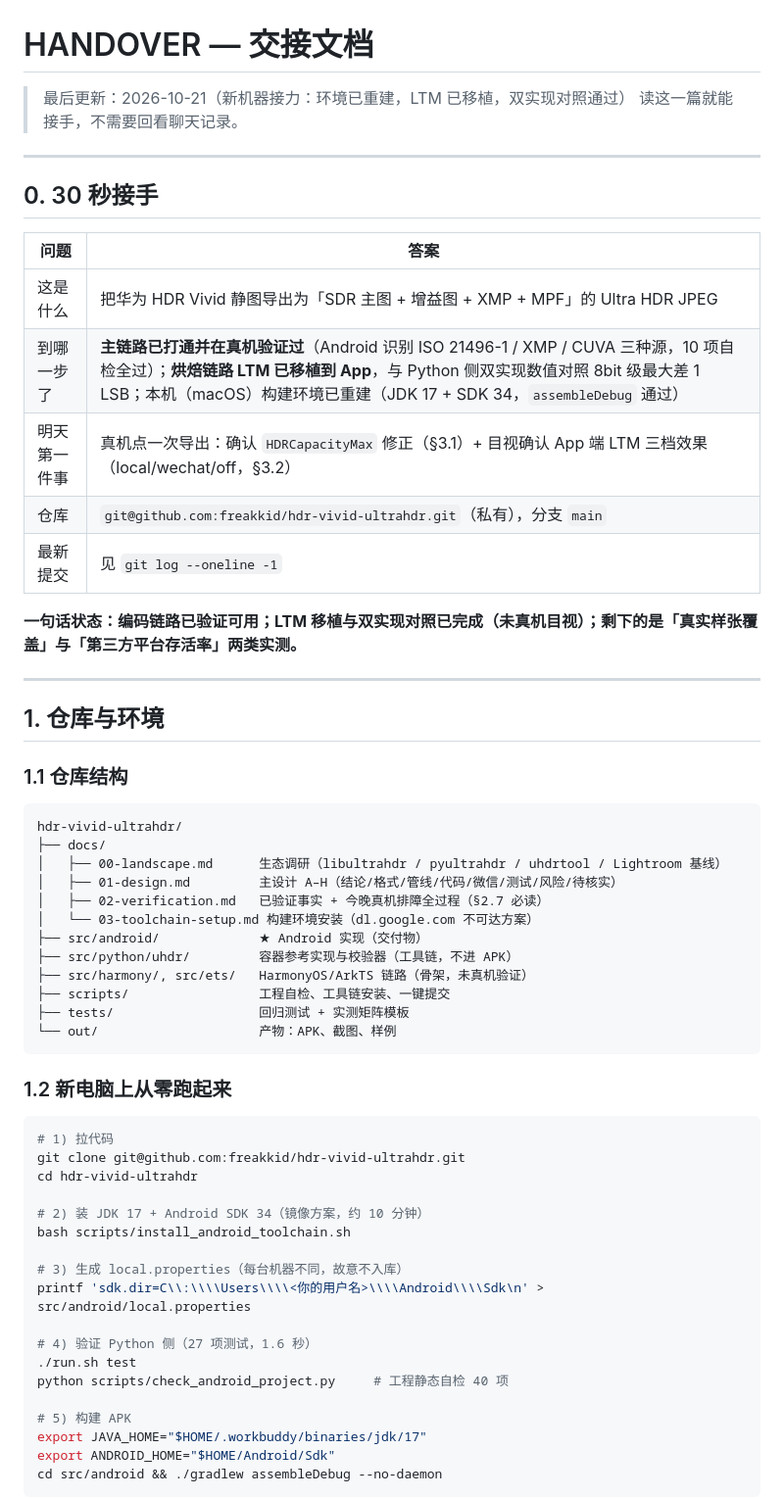
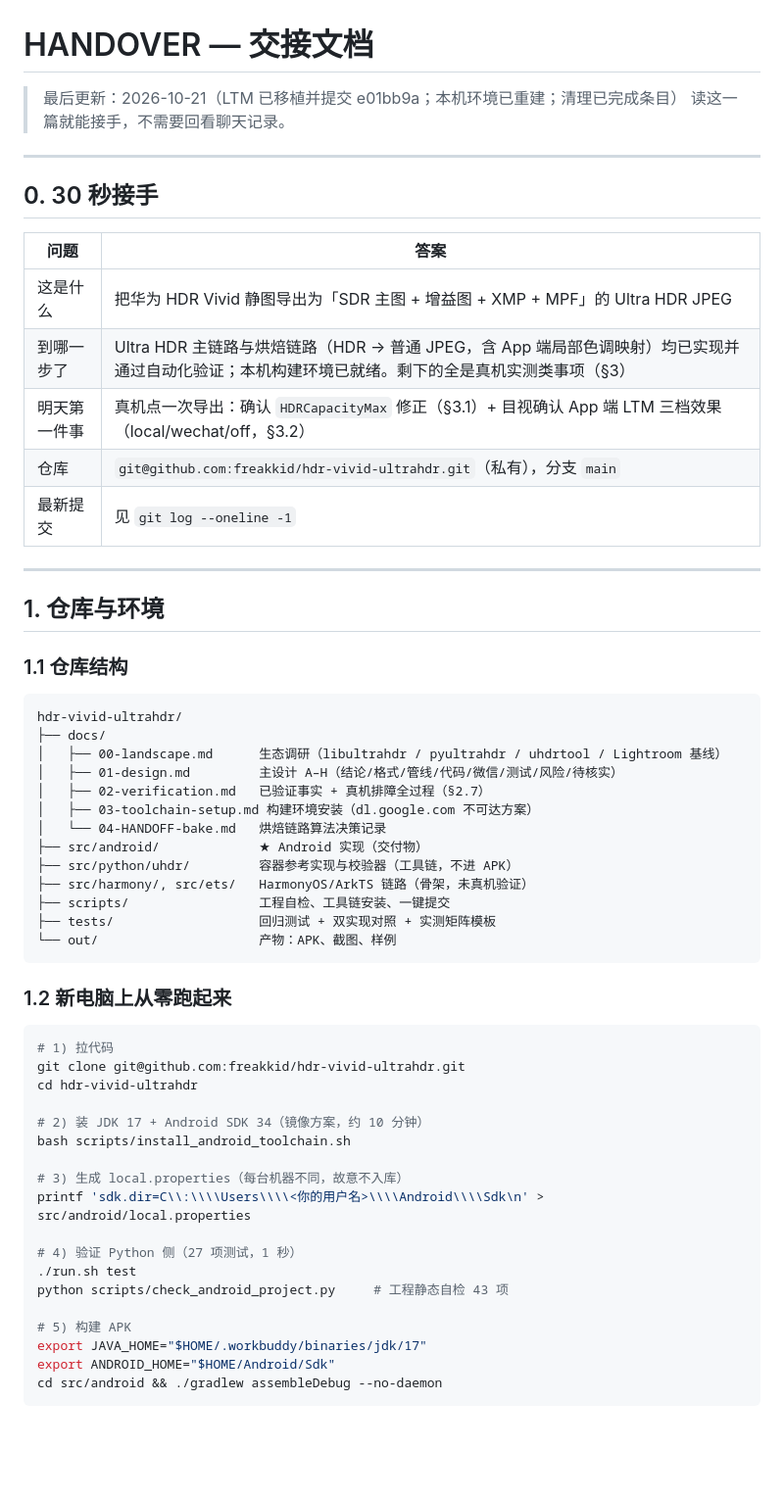
Before and after one commit to freakkid/hdr-vivid-ultrahdr, a Markdown page: HANDOVER.md, the part around one of its changes. Shown at 98% size. Drawn GitHub-style; blank space fills up the shorter version.

````diff
--- a/HANDOVER.md
+++ b/HANDOVER.md
@@ -1,6 +1,6 @@
 # HANDOVER — 交接文档
 
-> 最后更新：2026-10-21（新机器接力：环境已重建，LTM 已移植，双实现对照通过）
+> 最后更新：2026-10-21（LTM 已移植并提交 e01bb9a；本机环境已重建；清理已完成条目）
 > 读这一篇就能接手，不需要回看聊天记录。
 
 ---
@@ -10,12 +10,10 @@
 | 问题 | 答案 |
 |---|---|
 | 这是什么 | 把华为 HDR Vivid 静图导出为「SDR 主图 + 增益图 + XMP + MPF」的 Ultra HDR JPEG |
-| 到哪一步了 | **主链路已打通并在真机验证过**（Android 识别 ISO 21496-1 / XMP / CUVA 三种源，10 项自检全过）；**烘焙链路 LTM 已移植到 App**，与 Python 侧双实现数值对照 8bit 级最大差 1 LSB；本机（macOS）构建环境已重建（JDK 17 + SDK 34，`assembleDebug` 通过） |
+| 到哪一步了 | Ultra HDR 主链路与烘焙链路（HDR → 普通 JPEG，含 App 端局部色调映射）均已实现并通过自动化验证；本机构建环境已就绪。剩下的全是真机实测类事项（§3） |
 | 明天第一件事 | 真机点一次导出：确认 `HDRCapacityMax` 修正（§3.1）+ 目视确认 App 端 LTM 三档效果（local/wechat/off，§3.2） |
 | 仓库 | `git@github.com:freakkid/hdr-vivid-ultrahdr.git`（私有），分支 `main` |
 | 最新提交 | 见 `git log --oneline -1` |
-
-**一句话状态：编码链路已验证可用；LTM 移植与双实现对照已完成（未真机目视）；剩下的是「真实样张覆盖」与「第三方平台存活率」两类实测。**
 
 ---
 
@@ -28,13 +26,14 @@ hdr-vivid-ultrahdr/
 ├── docs/
 │   ├── 00-landscape.md      生态调研（libultrahdr / pyultrahdr / uhdrtool / Lightroom 基线）
 │   ├── 01-design.md         主设计 A–H（结论/格式/管线/代码/微信/测试/风险/待核实）
-│   ├── 02-verification.md   已验证事实 + 今晚真机排障全过程（§2.7 必读）
-│   └── 03-toolchain-setup.md 构建环境安装（dl.google.com 不可达方案）
+│   ├── 02-verification.md   已验证事实 + 真机排障全过程（§2.7）
+│   ├── 03-toolchain-setup.md 构建环境安装（dl.google.com 不可达方案）
+│   └── 04-HANDOFF-bake.md   烘焙链路算法决策记录
 ├── src/android/             ★ Android 实现（交付物）
 ├── src/python/uhdr/         容器参考实现与校验器（工具链，不进 APK）
 ├── src/harmony/, src/ets/   HarmonyOS/ArkTS 链路（骨架，未真机验证）
 ├── scripts/                 工程自检、工具链安装、一键提交
-├── tests/                   回归测试 + 实测矩阵模板
+├── tests/                   回归测试 + 双实现对照 + 实测矩阵模板
 └── out/                     产物：APK、截图、样例
 ```
 
@@ -51,9 +50,9 @@ bash scripts/install_android_toolchain.sh
 # 3) 生成 local.properties（每台机器不同，故意不入库）
 printf 'sdk.dir=C\\:\\\\Users\\\\<你的用户名>\\\\Android\\\\Sdk\n' > src/android/local.properties
 
-# 4) 验证 Python 侧（27 项测试，1.6 秒）
+# 4) 验证 Python 侧（27 项测试，1 秒）
 ./run.sh test
-python scripts/check_android_project.py     # 工程静态自检 40 项
+python scripts/check_android_project.py     # 工程静态自检 43 项
 
 # 5) 构建 APK
 export JAVA_HOME="$HOME/.workbuddy/binaries/jdk/17"
````
Also changed, not shown: other parts of HANDOVER.md (+13 -32 lines).
